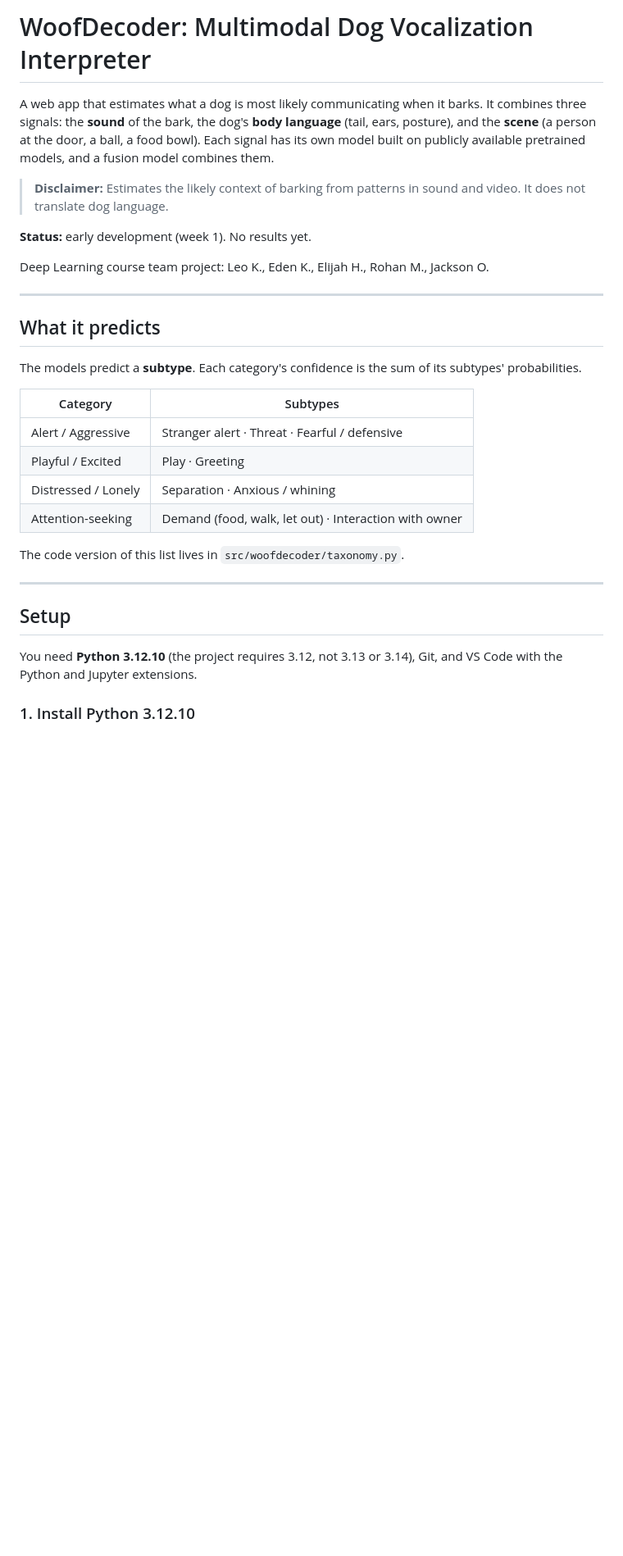
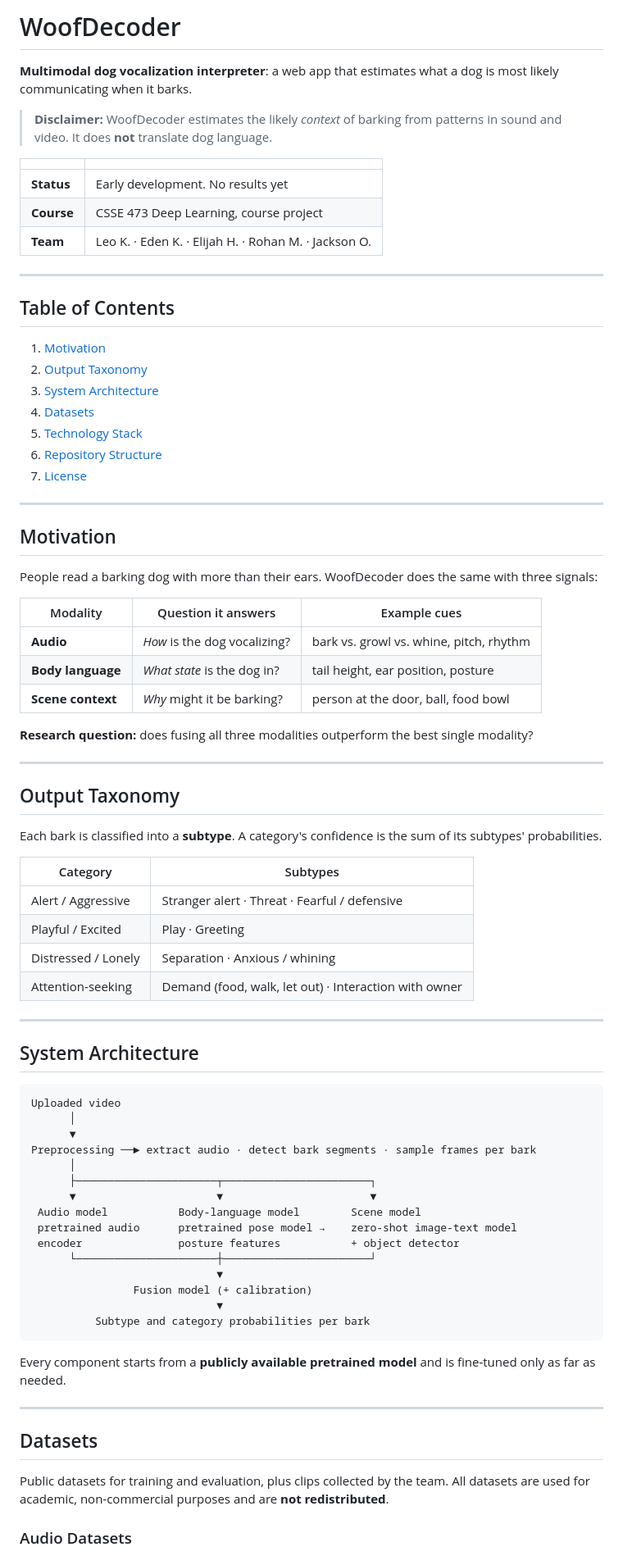
Before and after one commit to kimdong0704/dog-vocal-interpreter, a Markdown page: README.md, the part around one of its changes. Shown at 82% size. Drawn GitHub-style; blank space fills up the shorter version.

````diff
--- a/README.md
+++ b/README.md
@@ -1,18 +1,49 @@
-# WoofDecoder: Multimodal Dog Vocalization Interpreter
+# WoofDecoder
 
-A web app that estimates what a dog is most likely communicating when it barks. It combines three signals: the **sound** of the bark, the dog's **body language** (tail, ears, posture), and the **scene** (a person at the door, a ball, a food bowl). Each signal has its own model built on publicly available pretrained models, and a fusion model combines them.
+**Multimodal dog vocalization interpreter**: a web app that estimates what a dog is most
+likely communicating when it barks.
 
-> **Disclaimer:** Estimates the likely context of barking from patterns in sound and video. It does not translate dog language.
+> **Disclaimer:** WoofDecoder estimates the likely *context* of barking from patterns in
+> sound and video. It does **not** translate dog language.
 
-**Status:** early development (week 1). No results yet.
-
-Deep Learning course team project: Leo K., Eden K., Elijah H., Rohan M., Jackson O.
+| | |
+|---|---|
+| **Status** | Early development. No results yet |
+| **Course** | CSSE 473 Deep Learning, course project |
+| **Team** | Leo K. · Eden K. · Elijah H. · Rohan M. · Jackson O. |
 
 ---
 
-## What it predicts
+## Table of Contents
+1. [Motivation](#motivation)
+2. [Output Taxonomy](#output-taxonomy)
+3. [System Architecture](#system-architecture)
+4. [Datasets](#datasets)
+5. [Technology Stack](#technology-stack)
+6. [Repository Structure](#repository-structure)
+7. [License](#license)
 
-The models predict a **subtype**. Each category's confidence is the sum of its subtypes' probabilities.
+---
+
+## Motivation
+
+People read a barking dog with more than their ears. WoofDecoder does the same with
+three signals:
+
+| Modality | Question it answers | Example cues |
+|---|---|---|
+| **Audio** | *How* is the dog vocalizing? | bark vs. growl vs. whine, pitch, rhythm |
+| **Body language** | *What state* is the dog in? | tail height, ear position, posture |
+| **Scene context** | *Why* might it be barking? | person at the door, ball, food bowl |
+
+**Research question:** does fusing all three modalities outperform the best single modality?
+
+---
+
+## Output Taxonomy
+
+Each bark is classified into a **subtype**. A category's confidence is the sum of its
+subtypes' probabilities.
 
 | Category | Subtypes |
 |---|---|
@@ -21,13 +52,37 @@ The models predict a **subtype**. Each category's confidence is the sum of its s
 | Distressed / Lonely | Separation · Anxious / whining |
 | Attention-seeking | Demand (food, walk, let out) · Interaction with owner |
 
-The code version of this list lives in `src/woofdecoder/taxonomy.py`.
+---
+
+## System Architecture
+
+```
+Uploaded video
+      │
+      ▼
+Preprocessing ──► extract audio · detect bark segments · sample frames per bark
+      │
+      ├──────────────────────┬───────────────────────┐
+      ▼                      ▼                       ▼
+ Audio model           Body-language model        Scene model
+ pretrained audio      pretrained pose model →    zero-shot image-text model
+ encoder               posture features           + object detector
+      └──────────────────────┼───────────────────────┘
+                             ▼
+                Fusion model (+ calibration)
+                             ▼
+          Subtype and category probabilities per bark
+```
+
+Every component starts from a **publicly available pretrained model** and is fine-tuned
+only as far as needed.
 
 ---
 
-## Setup
+## Datasets
 
-You need **Python 3.12.10** (the project requires 3.12, not 3.13 or 3.14), Git, and VS Code with the Python and Jupyter extensions.
+Public datasets for training and evaluation, plus clips collected by the team.
+All datasets are used for academic, non-commercial purposes and are **not redistributed**.
 
-### 1. Install Python 3.12.10
+### Audio Datasets
 
````
Also changed, not shown: other parts of README.md (+45 -167 lines), instructions.md (added, +175 -0 lines).
